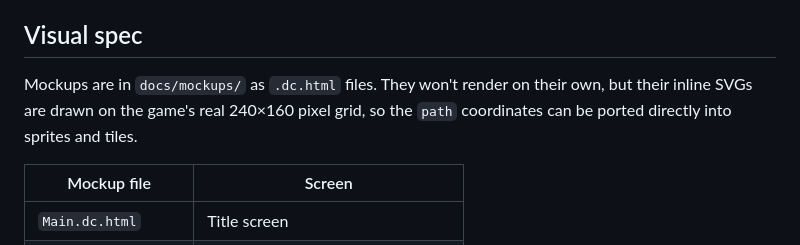
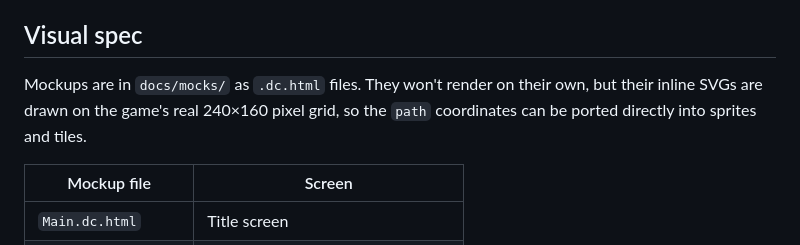
Before and after one commit to abrahamq/PrettyGoodBarrington, a Markdown page: docs/PLAN.md, the part around the change. GitHub-like rendering.

```diff
--- a/docs/PLAN.md
+++ b/docs/PLAN.md
@@ -14,7 +14,7 @@ This plan is written for Claude Code. Work through it one phase at a time. At th
 
 ## Visual spec
 
-Mockups are in `docs/mockups/` as `.dc.html` files. They won't render on their own, but their inline SVGs are drawn on the game's real 240×160 pixel grid, so the `path` coordinates can be ported directly into sprites and tiles.
+Mockups are in `docs/mocks/` as `.dc.html` files. They won't render on their own, but their inline SVGs are drawn on the game's real 240×160 pixel grid, so the `path` coordinates can be ported directly into sprites and tiles.
 
 | Mockup file | Screen |
 |---|---|
```
Also changed, not shown: DECISIONS.md (+17 -0 lines), README.md (+3 -1 lines).
